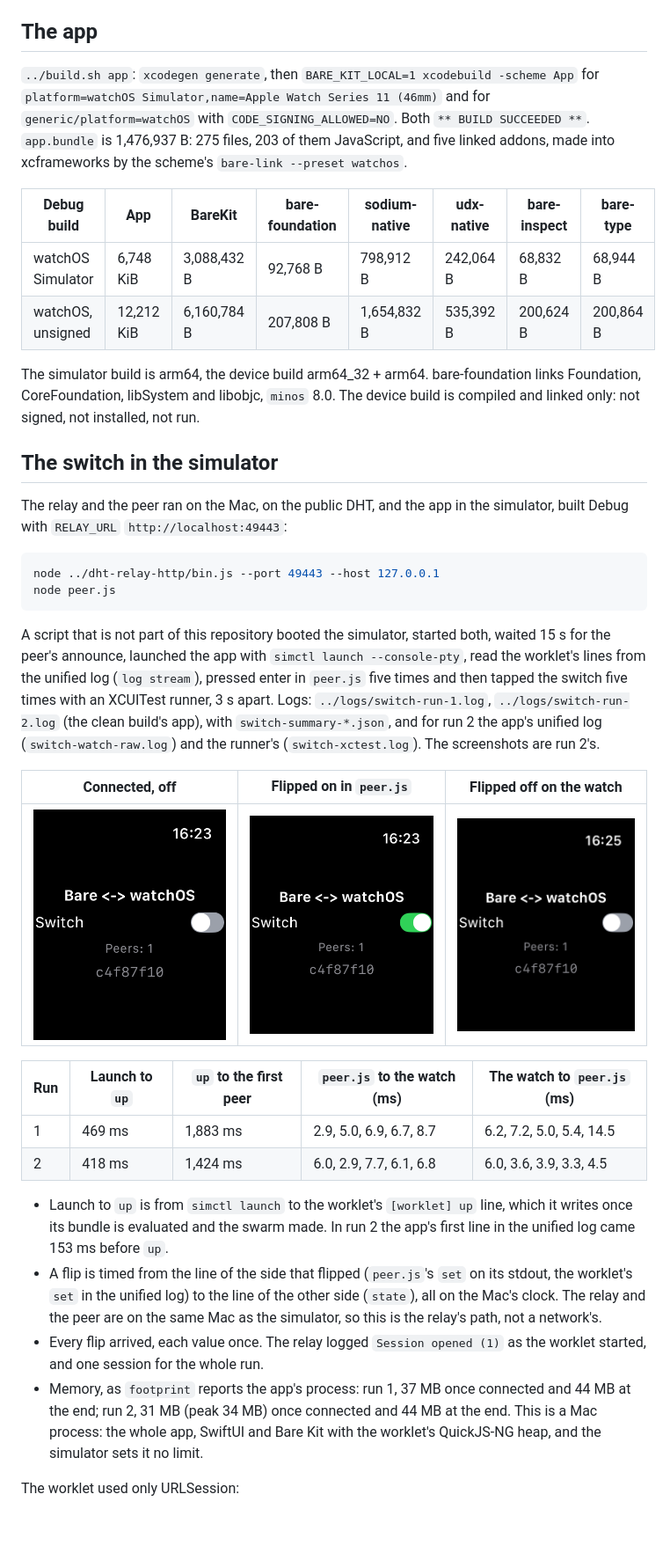
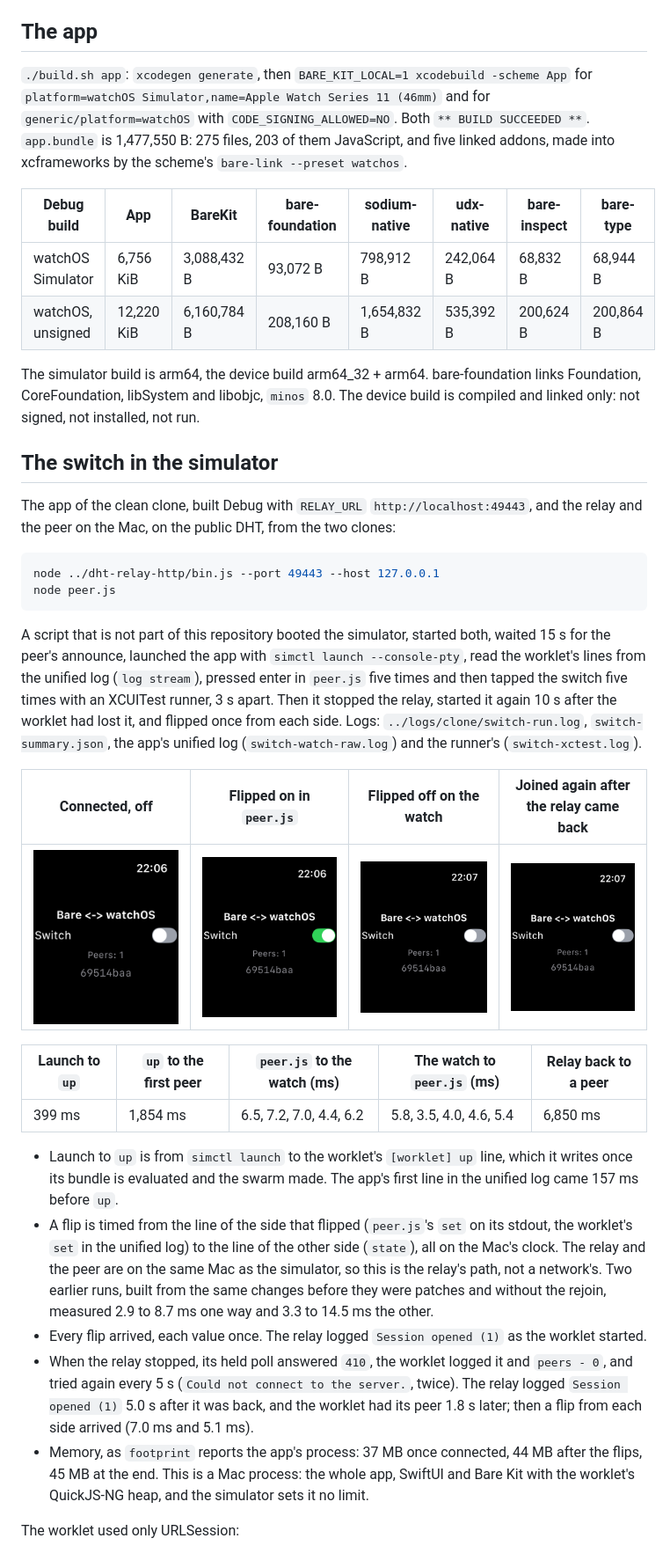
Before and after one commit to ciranda-dev/bare-watchos, a Markdown page: RESULTS.md, the part around one of its changes. Shown at 88% size. Rendered like a GitHub page; pictures changed too: media/connected.png, media/off.png, media/on.png; blank space fills up the shorter version.

Commit message:
docs: add the results of a clean clone with the patches

````diff
--- a/RESULTS.md
+++ b/RESULTS.md
@@ -55,23 +53,23 @@ and `install` per target as `holepunchto/actions/compile-prebuilds` does, then m
 
 ## The app
 
-`../build.sh app`: `xcodegen generate`, then `BARE_KIT_LOCAL=1 xcodebuild -scheme App` for
+`./build.sh app`: `xcodegen generate`, then `BARE_KIT_LOCAL=1 xcodebuild -scheme App` for
 `platform=watchOS Simulator,name=Apple Watch Series 11 (46mm)` and for `generic/platform=watchOS` with
-`CODE_SIGNING_ALLOWED=NO`. Both `** BUILD SUCCEEDED **`. `app.bundle` is 1,476,937 B: 275 files, 203 of them
+`CODE_SIGNING_ALLOWED=NO`. Both `** BUILD SUCCEEDED **`. `app.bundle` is 1,477,550 B: 275 files, 203 of them
 JavaScript, and five linked addons, made into xcframeworks by the scheme's `bare-link --preset watchos`.
 
 | Debug build       | App        | BareKit     | bare-foundation | sodium-native | udx-native | bare-inspect | bare-type |
 | ----------------- | ---------- | ----------- | --------------- | ------------- | ---------- | ------------ | --------- |
-| watchOS Simulator | 6,748 KiB  | 3,088,432 B | 92,768 B        | 798,912 B     | 242,064 B  | 68,832 B     | 68,944 B  |
-| watchOS, unsigned | 12,212 KiB | 6,160,784 B | 207,808 B       | 1,654,832 B   | 535,392 B  | 200,624 B    | 200,864 B |
+| watchOS Simulator | 6,756 KiB  | 3,088,432 B | 93,072 B        | 798,912 B     | 242,064 B  | 68,832 B     | 68,944 B  |
+| watchOS, unsigned | 12,220 KiB | 6,160,784 B | 208,160 B       | 1,654,832 B   | 535,392 B  | 200,624 B    | 200,864 B |
 
 The simulator build is arm64, the device build arm64_32 + arm64. bare-foundation links Foundation, CoreFoundation,
 libSystem and libobjc, `minos` 8.0. The device build is compiled and linked only: not signed, not installed, not run.
 
 ## The switch in the simulator
 
-The relay and the peer ran on the Mac, on the public DHT, and the app in the simulator, built Debug with `RELAY_URL`
-`http://localhost:49443`:
+The app of the clean clone, built Debug with `RELAY_URL` `http://localhost:49443`, and the relay and the peer on the
+Mac, on the public DHT, from the two clones:
 
 ```sh
 node ../dht-relay-http/bin.js --port 49443 --host 127.0.0.1
@@ -80,29 +78,32 @@ node peer.js
 
 A script that is not part of this repository booted the simulator, started both, waited 15 s for the peer's announce,
 launched the app with `simctl launch --console-pty`, read the worklet's lines from the unified log (`log stream`),
-pressed enter in `peer.js` five times and then tapped the switch five times with an XCUITest runner, 3 s apart. Logs:
-`../logs/switch-run-1.log`, `../logs/switch-run-2.log` (the clean build's app), with `switch-summary-*.json`, and for run
-2 the app's unified log (`switch-watch-raw.log`) and the runner's (`switch-xctest.log`). The screenshots are run 2's.
+pressed enter in `peer.js` five times and then tapped the switch five times with an XCUITest runner, 3 s apart. Then it
+stopped the relay, started it again 10 s after the worklet had lost it, and flipped once from each side. Logs:
+`../logs/clone/switch-run.log`, `switch-summary.json`, the app's unified log (`switch-watch-raw.log`) and the runner's
+(`switch-xctest.log`).
 
-| Connected, off                    | Flipped on in `peer.js` | Flipped off on the watch |
-| --------------------------------- | ----------------------- | ------------------------ |
-| ![Connected](media/connected.png) | ![On](media/on.png)     | ![Off](media/off.png)    |
+| Connected, off                    | Flipped on in `peer.js` | Flipped off on the watch | Joined again after the relay came back |
+| --------------------------------- | ----------------------- | ------------------------ | -------------------------------------- |
+| ![Connected](media/connected.png) | ![On](media/on.png)     | ![Off](media/off.png)    | ![Joined again](media/rejoined.png)    |
 
-| Run | Launch to `up` | `up` to the first peer | `peer.js` to the watch (ms) | The watch to `peer.js` (ms) |
-| --- | -------------- | ---------------------- | --------------------------- | --------------------------- |
-| 1   | 469 ms         | 1,883 ms               | 2.9, 5.0, 6.9, 6.7, 8.7     | 6.2, 7.2, 5.0, 5.4, 14.5    |
-| 2   | 418 ms         | 1,424 ms               | 6.0, 2.9, 7.7, 6.1, 6.8     | 6.0, 3.6, 3.9, 3.3, 4.5     |
+| Launch to `up` | `up` to the first peer | `peer.js` to the watch (ms) | The watch to `peer.js` (ms) | Relay back to a peer |
+| -------------- | ---------------------- | --------------------------- | --------------------------- | -------------------- |
+| 399 ms         | 1,854 ms               | 6.5, 7.2, 7.0, 4.4, 6.2     | 5.8, 3.5, 4.0, 4.6, 5.4     | 6,850 ms             |
 
 - Launch to `up` is from `simctl launch` to the worklet's `[worklet] up` line, which it writes once its bundle is
-  evaluated and the swarm made. In run 2 the app's first line in the unified log came 153 ms before `up`.
+  evaluated and the swarm made. The app's first line in the unified log came 157 ms before `up`.
 - A flip is timed from the line of the side that flipped (`peer.js`'s `set` on its stdout, the worklet's `set` in the
   unified log) to the line of the other side (`state`), all on the Mac's clock. The relay and the peer are on the same
-  Mac as the simulator, so this is the relay's path, not a network's.
-- Every flip arrived, each value once. The relay logged `Session opened (1)` as the worklet started, and one session
-  for the whole run.
-- Memory, as `footprint` reports the app's process: run 1, 37 MB once connected and 44 MB at the end; run 2, 31 MB
-  (peak 34 MB) once connected and 44 MB at the end. This is a Mac process: the whole app, SwiftUI and Bare Kit with the
-  worklet's QuickJS-NG heap, and the simulator sets it no limit.
+  Mac as the simulator, so this is the relay's path, not a network's. Two earlier runs, built from the same changes
+  before they were patches and without the rejoin, measured 2.9 to 8.7 ms one way and 3.3 to 14.5 ms the other.
+- Every flip arrived, each value once. The relay logged `Session opened (1)` as the worklet started.
+- When the relay stopped, its held poll answered `410`, the worklet logged it and `peers - 0`, and tried again every 5
+  s (`Could not connect to the server.`, twice). The relay logged `Session opened (1)` 5.0 s after it was back, and
+  the worklet had its peer 1.8 s later; then a flip from each side arrived (7.0 ms and 5.1 ms).
+- Memory, as `footprint` reports the app's process: 37 MB once connected, 44 MB after the flips, 45 MB at the end. This
+  is a Mac process: the whole app, SwiftUI and Bare Kit with the worklet's QuickJS-NG heap, and the simulator sets it
+  no limit.
 
 The worklet used only URLSession:
 
````
Also changed, not shown: other parts of RESULTS.md (+61 -59 lines), README.md (+1 -1 lines).
